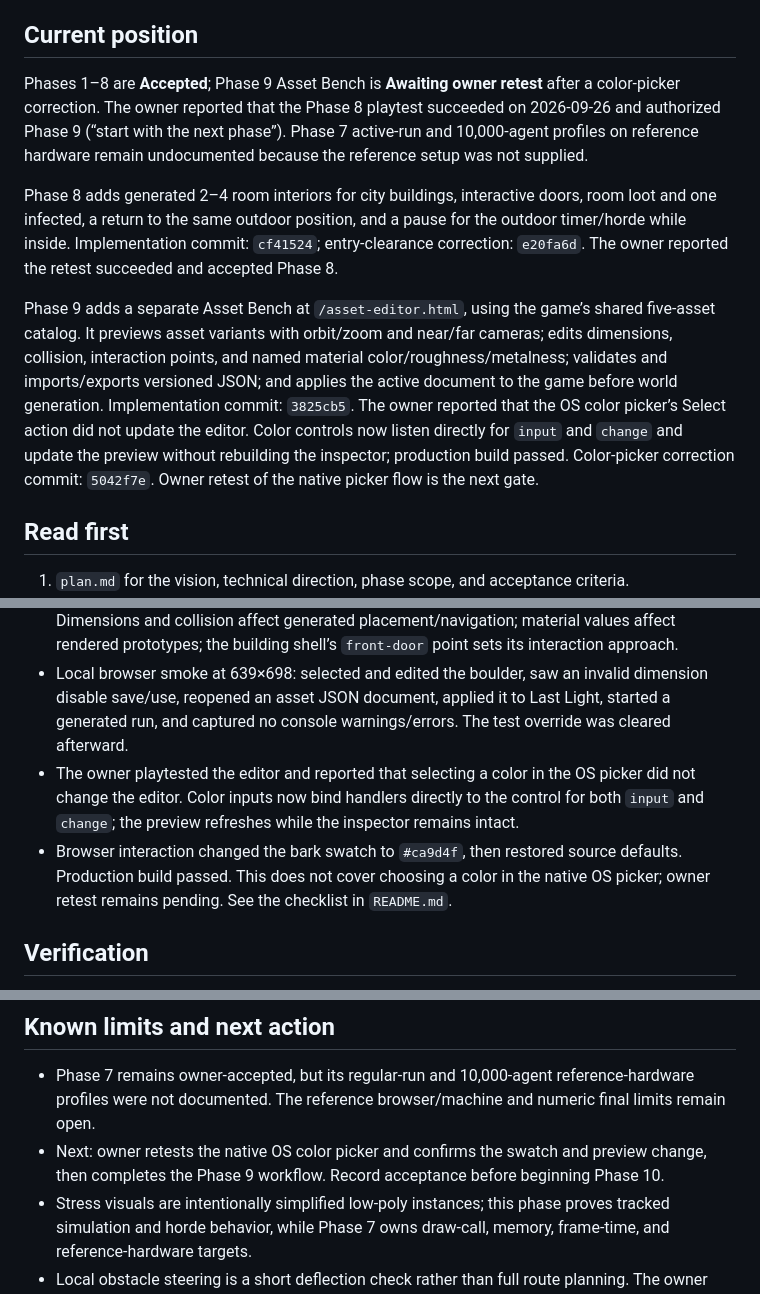
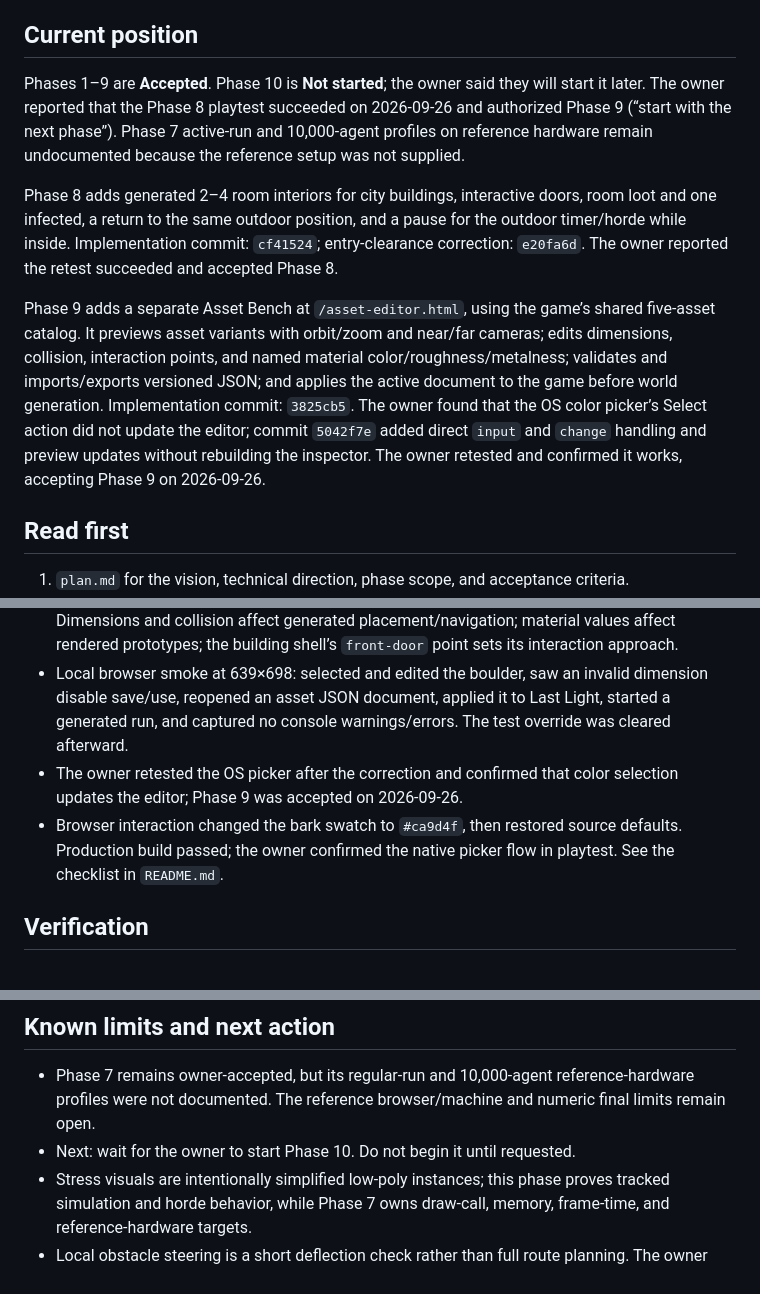
Before and after one commit to Jan-coder103/LastLight, a Markdown page: HANDOFF.md, 3 parts joined by grey strips. Drawn GitHub-style.

```diff
--- a/HANDOFF.md
+++ b/HANDOFF.md
@@ -4,11 +4,11 @@ Updated: 2026-09-26
 
 ## Current position
 
-Phases 1–8 are **Accepted**; Phase 9 Asset Bench is **Awaiting owner retest** after a color-picker correction. The owner reported that the Phase 8 playtest succeeded on 2026-09-26 and authorized Phase 9 (“start with the next phase”). Phase 7 active-run and 10,000-agent profiles on reference hardware remain undocumented because the reference setup was not supplied.
+Phases 1–9 are **Accepted**. Phase 10 is **Not started**; the owner said they will start it later. The owner reported that the Phase 8 playtest succeeded on 2026-09-26 and authorized Phase 9 (“start with the next phase”). Phase 7 active-run and 10,000-agent profiles on reference hardware remain undocumented because the reference setup was not supplied.
 
 Phase 8 adds generated 2–4 room interiors for city buildings, interactive doors, room loot and one infected, a return to the same outdoor position, and a pause for the outdoor timer/horde while inside. Implementation commit: `cf41524`; entry-clearance correction: `e20fa6d`. The owner reported the retest succeeded and accepted Phase 8.
 
-Phase 9 adds a separate Asset Bench at `/asset-editor.html`, using the game’s shared five-asset catalog. It previews asset variants with orbit/zoom and near/far cameras; edits dimensions, collision, interaction points, and named material color/roughness/metalness; validates and imports/exports versioned JSON; and applies the active document to the game before world generation. Implementation commit: `3825cb5`. The owner reported that the OS color picker’s Select action did not update the editor. Color controls now listen directly for `input` and `change` and update the preview without rebuilding the inspector; production build passed. Color-picker correction commit: `5042f7e`. Owner retest of the native picker flow is the next gate.
+Phase 9 adds a separate Asset Bench at `/asset-editor.html`, using the game’s shared five-asset catalog. It previews asset variants with orbit/zoom and near/far cameras; edits dimensions, collision, interaction points, and named material color/roughness/metalness; validates and imports/exports versioned JSON; and applies the active document to the game before world generation. Implementation commit: `3825cb5`. The owner found that the OS color picker’s Select action did not update the editor; commit `5042f7e` added direct `input` and `change` handling and preview updates without rebuilding the inspector. The owner retested and confirmed it works, accepting Phase 9 on 2026-09-26.
 
 ## Read first
 
@@ -157,8 +157,8 @@ Phase 9 adds a separate Asset Bench at `/asset-editor.html`, using the game’s
 - `last-light-authored-asset` version 1 stores an asset ID, placement dimensions, optional collider, up to 16 interaction points, and the complete named material palette. Validation rejects unsupported versions, unknown assets/materials, out-of-range numbers, invalid colors, and duplicate point IDs.
 - The game reads an active document from browser storage before generating its world. Dimensions and collision affect generated placement/navigation; material values affect rendered prototypes; the building shell’s `front-door` point sets its interaction approach.
 - Local browser smoke at 639×698: selected and edited the boulder, saw an invalid dimension disable save/use, reopened an asset JSON document, applied it to Last Light, started a generated run, and captured no console warnings/errors. The test override was cleared afterward.
-- The owner playtested the editor and reported that selecting a color in the OS picker did not change the editor. Color inputs now bind handlers directly to the control for both `input` and `change`; the preview refreshes while the inspector remains intact.
-- Browser interaction changed the bark swatch to `#ca9d4f`, then restored source defaults. Production build passed. This does not cover choosing a color in the native OS picker; owner retest remains pending. See the checklist in `README.md`.
+- The owner retested the OS picker after the correction and confirmed that color selection updates the editor; Phase 9 was accepted on 2026-09-26.
+- Browser interaction changed the bark swatch to `#ca9d4f`, then restored source defaults. Production build passed; the owner confirmed the native picker flow in playtest. See the checklist in `README.md`.
 
 ## Verification
 
@@ -174,7 +174,7 @@ Phase 9 adds a separate Asset Bench at `/asset-editor.html`, using the game’s
 ## Known limits and next action
 
 - Phase 7 remains owner-accepted, but its regular-run and 10,000-agent reference-hardware profiles were not documented. The reference browser/machine and numeric final limits remain open.
-- Next: owner retests the native OS color picker and confirms the swatch and preview change, then completes the Phase 9 workflow. Record acceptance before beginning Phase 10.
+- Next: wait for the owner to start Phase 10. Do not begin it until requested.
 - Stress visuals are intentionally simplified low-poly instances; this phase proves tracked simulation and horde behavior, while Phase 7 owns draw-call, memory, frame-time, and reference-hardware targets.
 - Local obstacle steering is a short deflection check rather than full route planning. The owner should flag groups that stall at blocked cells or bunch in narrow spaces.
 - The regular run still caps at seven hostiles and remains separate from the Horde Simulation Lab.
```
Also changed, not shown: tracker.md (+5 -4 lines).
